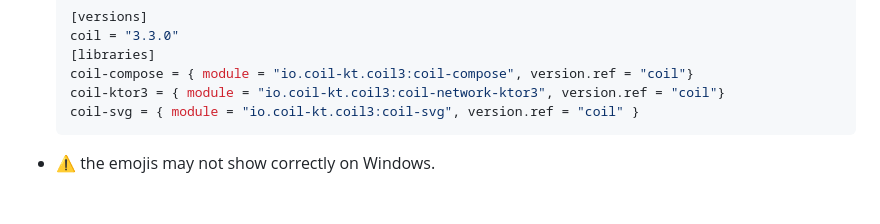
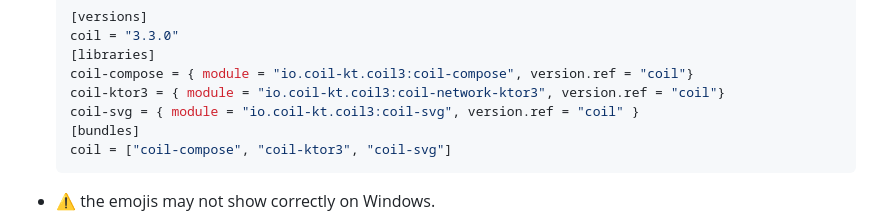
Before and after one commit to worldline/kotlin-workshop-javazone2025, a Markdown page: 02-01-compose.md, the part around the change. Rendered like a GitHub page; blank space fills up the shorter version.

Commit message:
Add Coil dependency bundle to Compose tutorial

````diff
--- a/02-01-compose.md
+++ b/02-01-compose.md
@@ -388,6 +388,8 @@ Please find some notes and tips to help you on the exercise:
   coil-compose = { module = "io.coil-kt.coil3:coil-compose", version.ref = "coil"}
   coil-ktor3 = { module = "io.coil-kt.coil3:coil-network-ktor3", version.ref = "coil"}
   coil-svg = { module = "io.coil-kt.coil3:coil-svg", version.ref = "coil" }
+  [bundles]
+  coil = ["coil-compose", "coil-ktor3", "coil-svg"]
   ```
 
 - ⚠️ the emojis may not show correctly on Windows.
````
